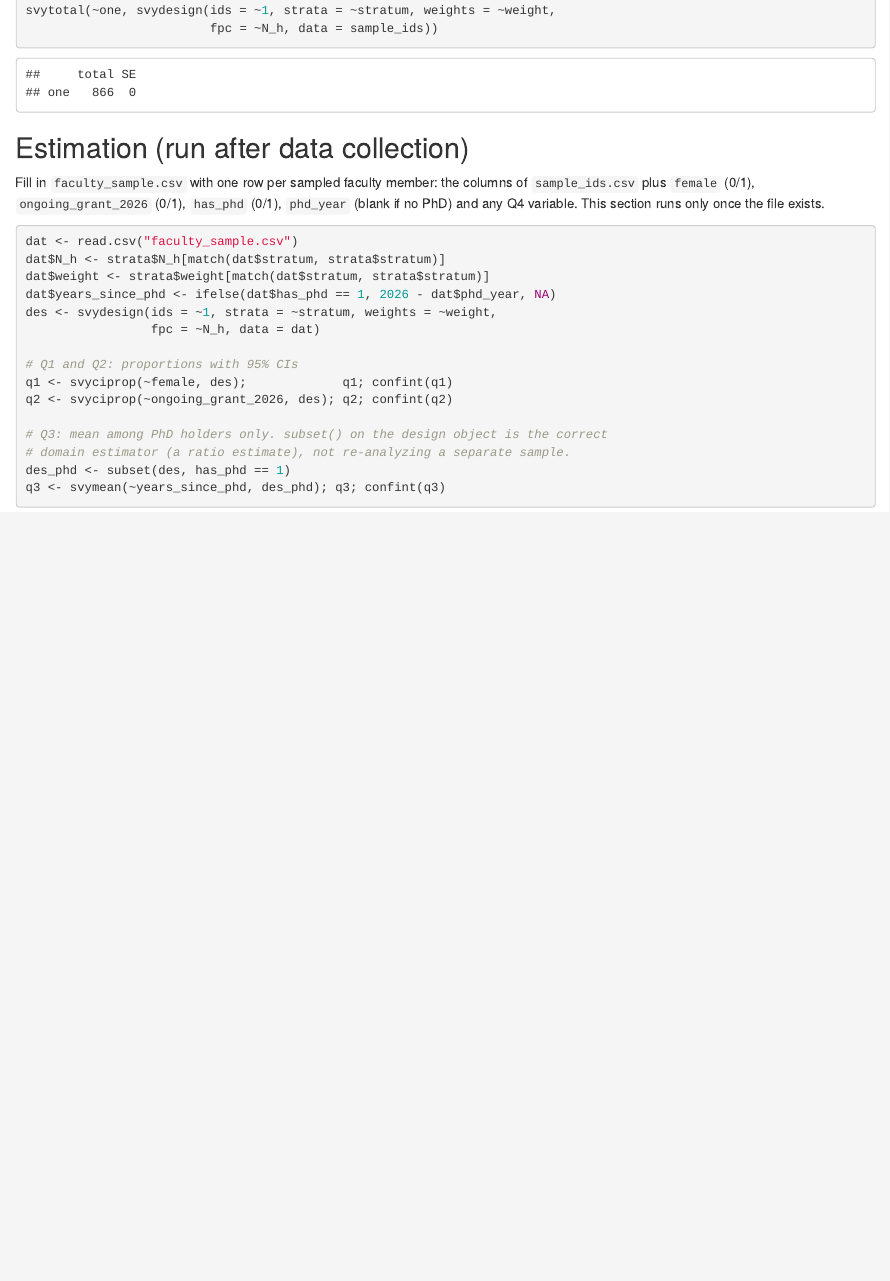
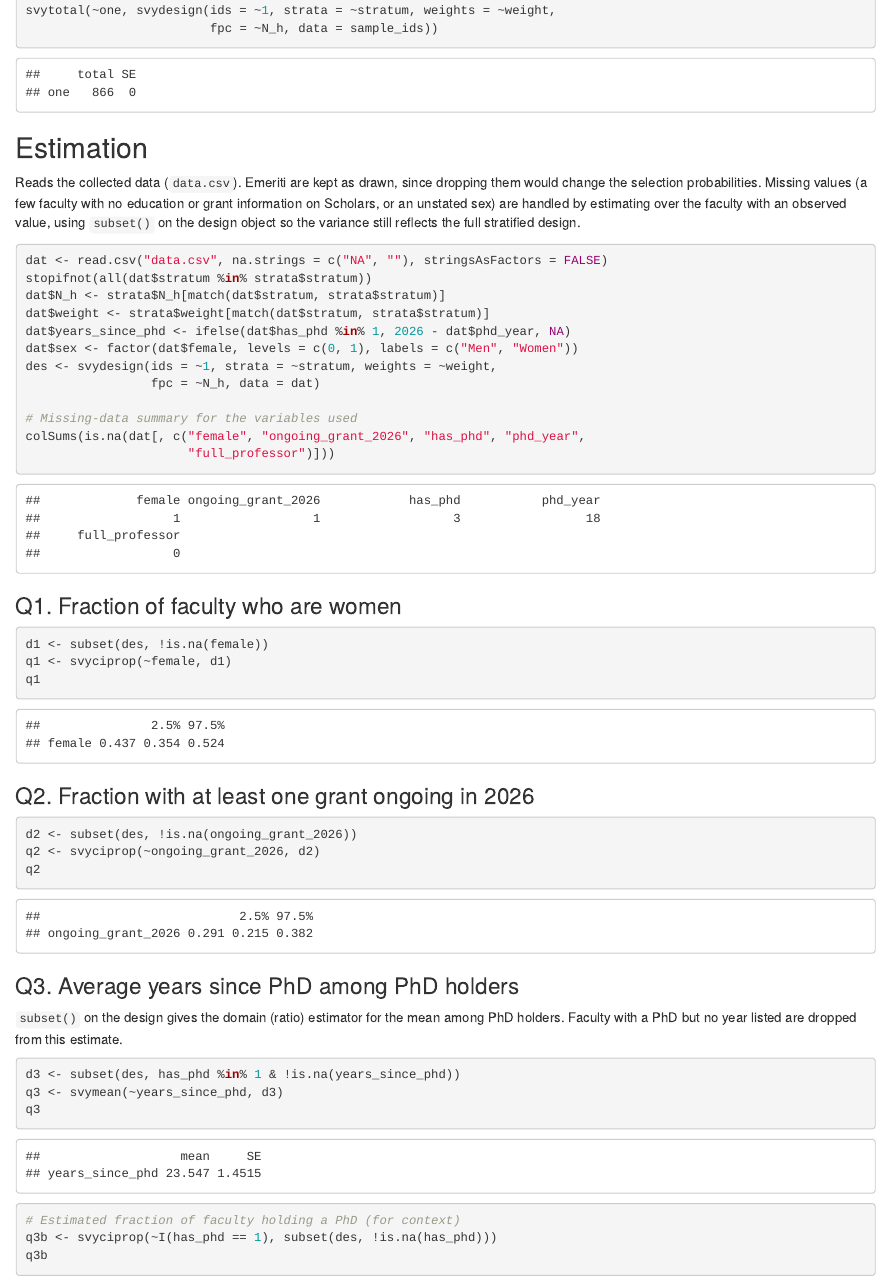
Before and after one commit to janetmeng/STA322Project1, an R Markdown document (analysis.Rmd): the page in a window 1100 px wide, from 7220 px down. Rendered offline with R 4.5, knitr and Pandoc, with nearby package versions.

Commit message:
q1-q4 estimates + confidence intervals

````diff
--- a/analysis.Rmd
+++ b/analysis.Rmd
@@ -117,26 +117,55 @@
                          fpc = ~N_h, data = sample_ids))
 ```
 
-## Estimation (run after data collection)
+## Estimation
 
-Fill in `faculty_sample.csv` with one row per sampled faculty member: the columns of
-`sample_ids.csv` plus `female` (0/1), `ongoing_grant_2026` (0/1), `has_phd` (0/1),
-`phd_year` (blank if no PhD) and any Q4 variable. This section runs only once the file exists.
+Reads the collected data (`data.csv`). Emeriti are kept as drawn, since dropping them
+would change the selection probabilities. Missing values (a few faculty with no
+education or grant information on Scholars, or an unstated sex) are handled by
+estimating over the faculty with an observed value, using `subset()` on the design
+object so the variance still reflects the full stratified design.
 
-```{r estimate, eval=file.exists("faculty_sample.csv"), message=FALSE}
-dat <- read.csv("faculty_sample.csv")
+```{r estimate, message=FALSE}
+dat <- read.csv("data.csv", na.strings = c("NA", ""), stringsAsFactors = FALSE)
+stopifnot(all(dat$stratum %in% strata$stratum))
 dat$N_h <- strata$N_h[match(dat$stratum, strata$stratum)]
 dat$weight <- strata$weight[match(dat$stratum, strata$stratum)]
-dat$years_since_phd <- ifelse(dat$has_phd == 1, 2026 - dat$phd_year, NA)
+dat$years_since_phd <- ifelse(dat$has_phd %in% 1, 2026 - dat$phd_year, NA)
+dat$sex <- factor(dat$female, levels = c(0, 1), labels = c("Men", "Women"))
 des <- svydesign(ids = ~1, strata = ~stratum, weights = ~weight,
                  fpc = ~N_h, data = dat)
 
-# Q1 and Q2: proportions with 95% CIs
-q1 <- svyciprop(~female, des);             q1; confint(q1)
-q2 <- svyciprop(~ongoing_grant_2026, des); q2; confint(q2)
+# Missing-data summary for the variables used
+colSums(is.na(dat[, c("female", "ongoing_grant_2026", "has_phd", "phd_year",
+                      "full_professor")]))
+```
 
-# Q3: mean among PhD holders only. subset() on the design object is the correct
-# domain estimator (a ratio estimate), not re-analyzing a separate sample.
-des_phd <- subset(des, has_phd == 1)
-q3 <- svymean(~years_since_phd, des_phd); q3; confint(q3)
+### Q1. Fraction of faculty who are women
+
+```{r q1}
+d1 <- subset(des, !is.na(female))
+q1 <- svyciprop(~female, d1)
+q1
 ```
+
+### Q2. Fraction with at least one grant ongoing in 2026
+
+```{r q2}
+d2 <- subset(des, !is.na(ongoing_grant_2026))
+q2 <- svyciprop(~ongoing_grant_2026, d2)
+q2
+```
+
+### Q3. Average years since PhD among PhD holders
+
+`subset()` on the design gives the domain (ratio) estimator for the mean among
+PhD holders. Faculty with a PhD but no year listed are dropped from this estimate.
+
+```{r q3}
+d3 <- subset(des, has_phd %in% 1 & !is.na(years_since_phd))
+q3 <- svymean(~years_since_phd, d3)
+q3
+
+# Estimated fraction of faculty holding a PhD (for context)
+q3b <- svyciprop(~I(has_phd == 1), subset(des, !is.na(has_phd)))
+q3b
````
Also changed, not shown: analysis.Rmd (36 more changed lines).
